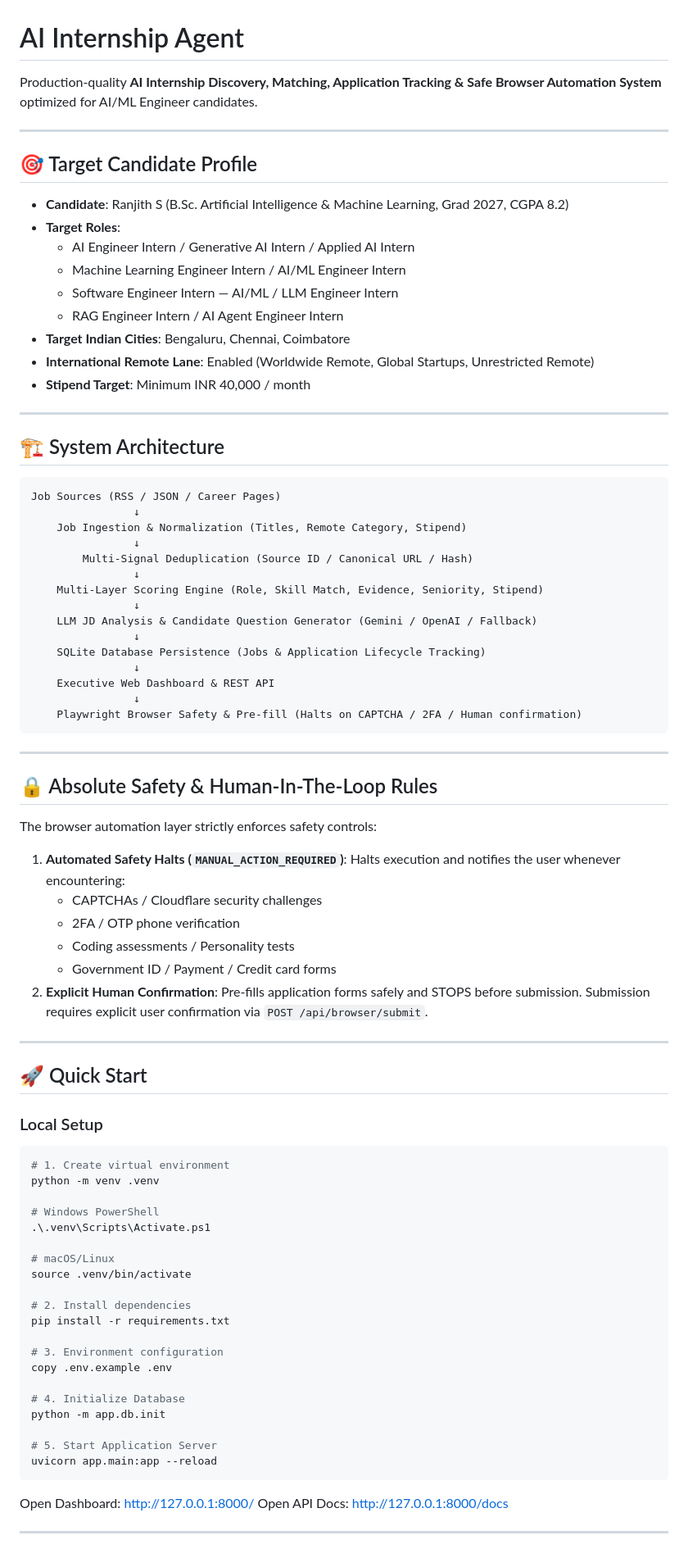
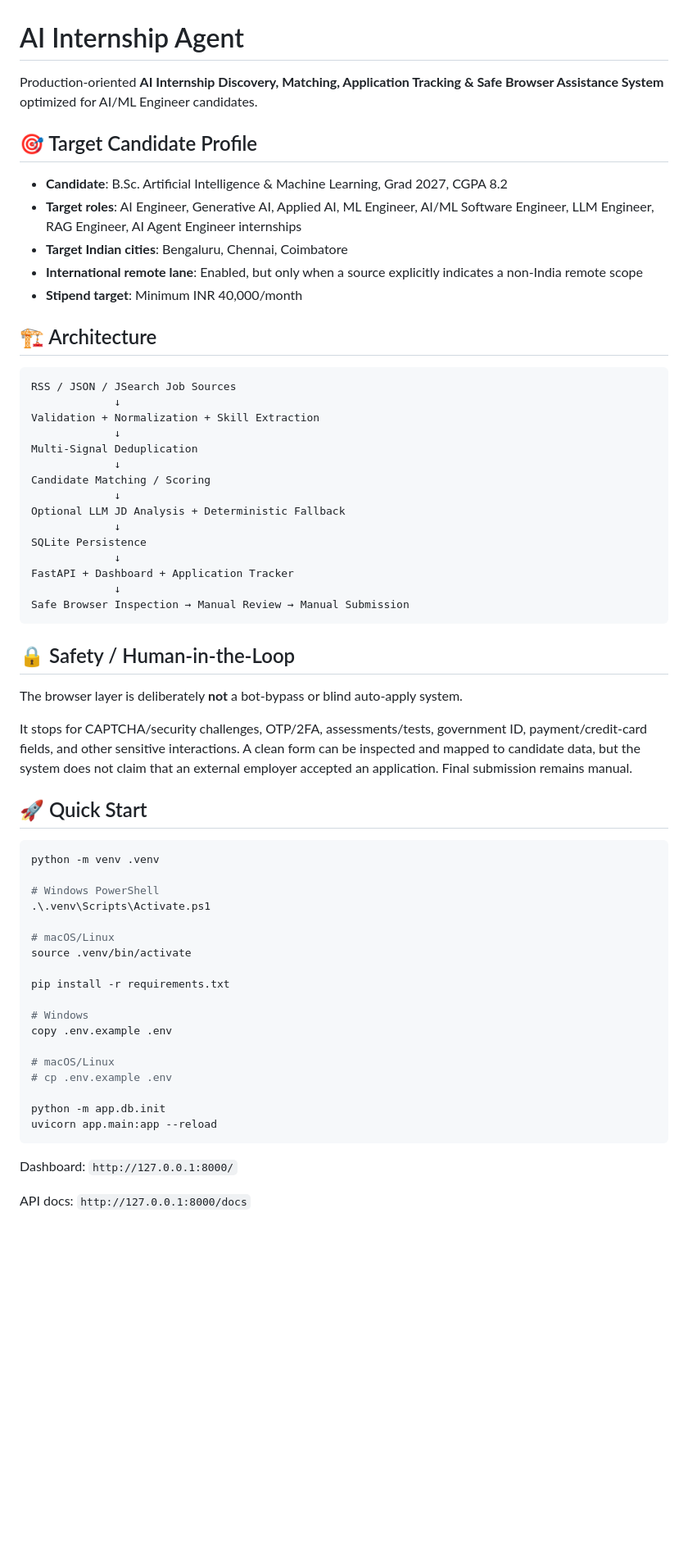
Before and after one commit to ranjiths112007/ai-internship-agent, a Markdown page: README.md, the part around one of its changes. Shown at 82% size. Rendered like a GitHub page; blank space fills up the shorter version.

````diff
--- a/README.md
+++ b/README.md
@@ -1,63 +1,44 @@
 # AI Internship Agent
 
-Production-quality **AI Internship Discovery, Matching, Application Tracking & Safe Browser Automation System** optimized for AI/ML Engineer candidates.
-
----
+Production-oriented **AI Internship Discovery, Matching, Application Tracking & Safe Browser Assistance System** optimized for AI/ML Engineer candidates.
 
 ## 🎯 Target Candidate Profile
 
-- **Candidate**: Ranjith S (B.Sc. Artificial Intelligence & Machine Learning, Grad 2027, CGPA 8.2)
-- **Target Roles**:
-  - AI Engineer Intern / Generative AI Intern / Applied AI Intern
-  - Machine Learning Engineer Intern / AI/ML Engineer Intern
-  - Software Engineer Intern — AI/ML / LLM Engineer Intern
-  - RAG Engineer Intern / AI Agent Engineer Intern
-- **Target Indian Cities**: Bengaluru, Chennai, Coimbatore
-- **International Remote Lane**: Enabled (Worldwide Remote, Global Startups, Unrestricted Remote)
-- **Stipend Target**: Minimum INR 40,000 / month
+- **Candidate**: B.Sc. Artificial Intelligence & Machine Learning, Grad 2027, CGPA 8.2
+- **Target roles**: AI Engineer, Generative AI, Applied AI, ML Engineer, AI/ML Software Engineer, LLM Engineer, RAG Engineer, AI Agent Engineer internships
+- **Target Indian cities**: Bengaluru, Chennai, Coimbatore
+- **International remote lane**: Enabled, but only when a source explicitly indicates a non-India remote scope
+- **Stipend target**: Minimum INR 40,000/month
 
----
-
-## 🏗️ System Architecture
+## 🏗️ Architecture
 
 ```text
-Job Sources (RSS / JSON / Career Pages)
-                ↓
-    Job Ingestion & Normalization (Titles, Remote Category, Stipend)
-                ↓
-        Multi-Signal Deduplication (Source ID / Canonical URL / Hash)
-                ↓
-    Multi-Layer Scoring Engine (Role, Skill Match, Evidence, Seniority, Stipend)
-                ↓
-    LLM JD Analysis & Candidate Question Generator (Gemini / OpenAI / Fallback)
-                ↓
-    SQLite Database Persistence (Jobs & Application Lifecycle Tracking)
-                ↓
-    Executive Web Dashboard & REST API
-                ↓
-    Playwright Browser Safety & Pre-fill (Halts on CAPTCHA / 2FA / Human confirmation)
+RSS / JSON / JSearch Job Sources
+             ↓
+Validation + Normalization + Skill Extraction
+             ↓
+Multi-Signal Deduplication
+             ↓
+Candidate Matching / Scoring
+             ↓
+Optional LLM JD Analysis + Deterministic Fallback
+             ↓
+SQLite Persistence
+             ↓
+FastAPI + Dashboard + Application Tracker
+             ↓
+Safe Browser Inspection → Manual Review → Manual Submission
 ```
 
----
+## 🔒 Safety / Human-in-the-Loop
 
-## 🔒 Absolute Safety & Human-In-The-Loop Rules
+The browser layer is deliberately **not** a bot-bypass or blind auto-apply system.
 
-The browser automation layer strictly enforces safety controls:
-1. **Automated Safety Halts (`MANUAL_ACTION_REQUIRED`)**: Halts execution and notifies the user whenever encountering:
-   - CAPTCHAs / Cloudflare security challenges
-   - 2FA / OTP phone verification
-   - Coding assessments / Personality tests
-   - Government ID / Payment / Credit card forms
-2. **Explicit Human Confirmation**: Pre-fills application forms safely and STOPS before submission. Submission requires explicit user confirmation via `POST /api/browser/submit`.
-
----
+It stops for CAPTCHA/security challenges, OTP/2FA, assessments/tests, government ID, payment/credit-card fields, and other sensitive interactions. A clean form can be inspected and mapped to candidate data, but the system does not claim that an external employer accepted an application. Final submission remains manual.
 
 ## 🚀 Quick Start
 
-### Local Setup
-
 ```bash
-# 1. Create virtual environment
 python -m venv .venv
 
 # Windows PowerShell
@@ -66,21 +47,19 @@ python -m venv .venv
 # macOS/Linux
 source .venv/bin/activate
 
-# 2. Install dependencies
 pip install -r requirements.txt
 
-# 3. Environment configuration
+# Windows
 copy .env.example .env
 
-# 4. Initialize Database
+# macOS/Linux
+# cp .env.example .env
+
 python -m app.db.init
-
-# 5. Start Application Server
 uvicorn app.main:app --reload
 ```
 
-Open Dashboard: http://127.0.0.1:8000/
-Open API Docs: http://127.0.0.1:8000/docs
+Dashboard: `http://127.0.0.1:8000/`
 
----
+API docs: `http://127.0.0.1:8000/docs`
 
````
Also changed, not shown: other parts of README.md (+60 -51 lines).
